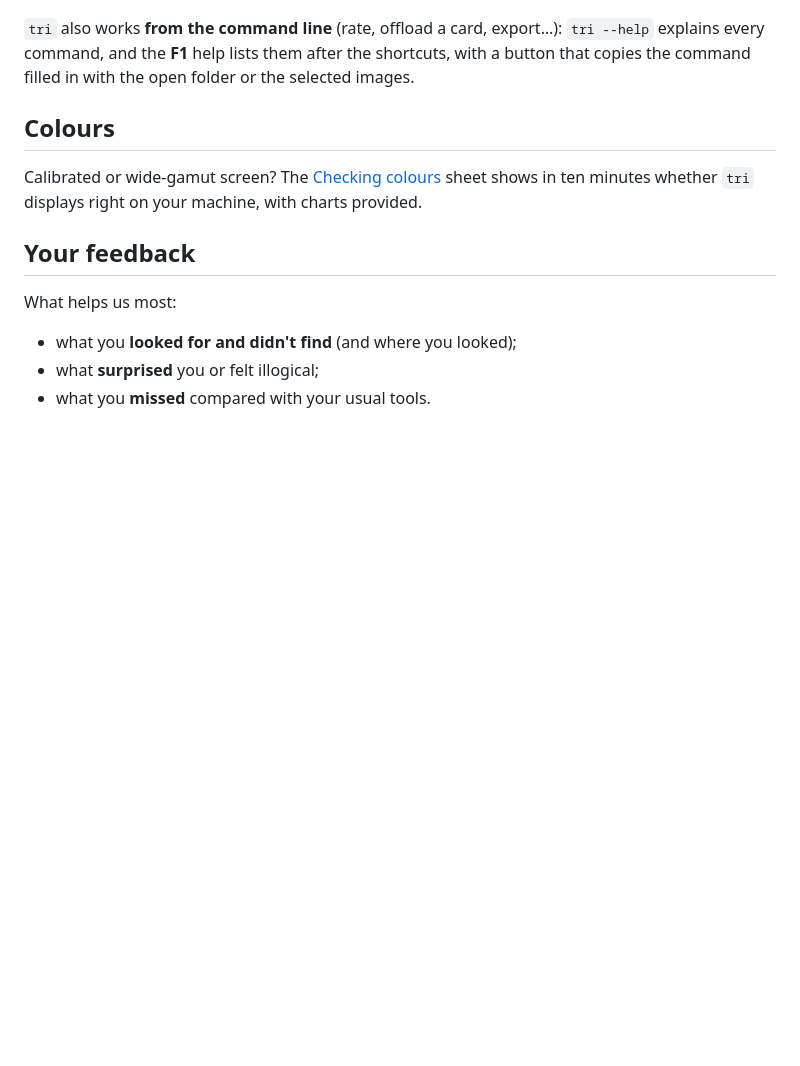
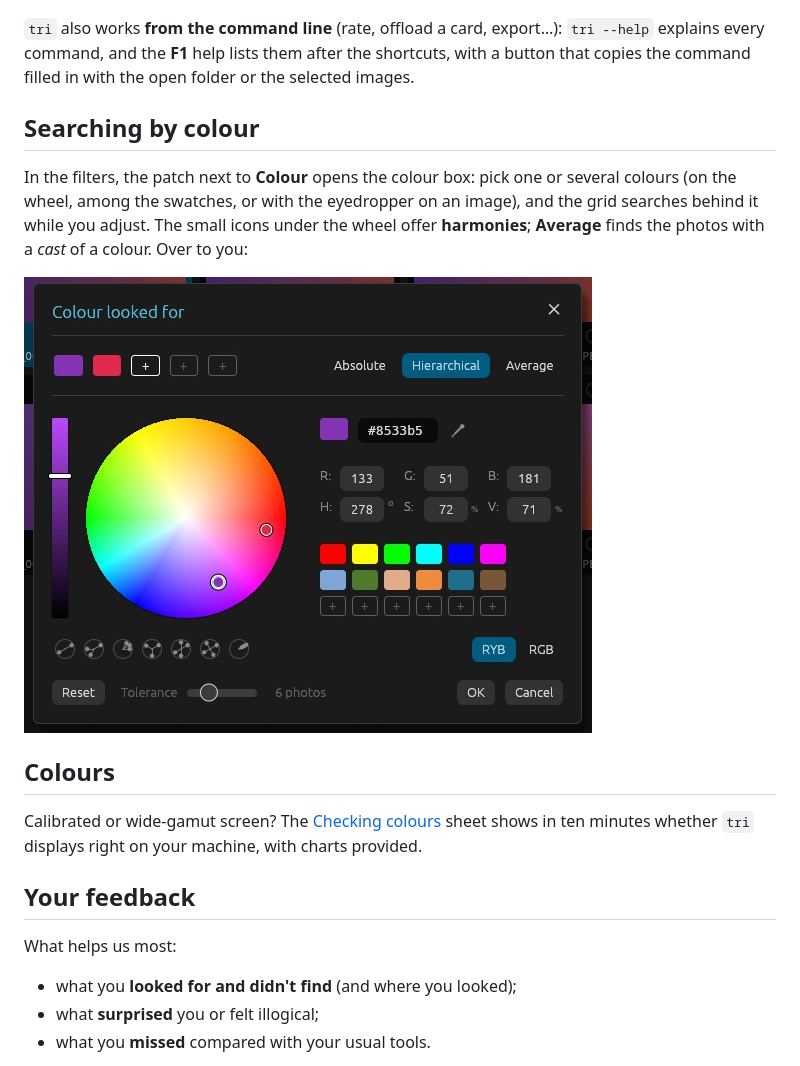
Before and after one commit to fkinnar/tri, a Markdown page: doc/en/manual.md, the part around the change. Drawn GitHub-style; pictures changed too: doc/manual-images/en/colour.jpg (added); blank space fills up the shorter version.

```diff
--- a/doc/en/manual.md
+++ b/doc/en/manual.md
@@ -58,6 +58,15 @@ box:
 explains every command, and the **F1** help lists them after the shortcuts, with a button
 that copies the command filled in with the open folder or the selected images.
 
+## Searching by colour
+
+In the filters, the patch next to **Colour** opens the colour box: pick one or several
+colours (on the wheel, among the swatches, or with the eyedropper on an image), and the
+grid searches behind it while you adjust. The small icons under the wheel offer
+**harmonies**; **Average** finds the photos with a *cast* of a colour. Over to you:
+
+![Colour looked for](../manual-images/en/colour.jpg)
+
 ## Colours
 
 Calibrated or wide-gamut screen? The [Checking colours](colour-check.md) sheet shows in
```
Also changed, not shown: doc/fr/manual.md (+10 -0 lines), doc/manual-images/fr/colour.jpg (added), 1 other file.
